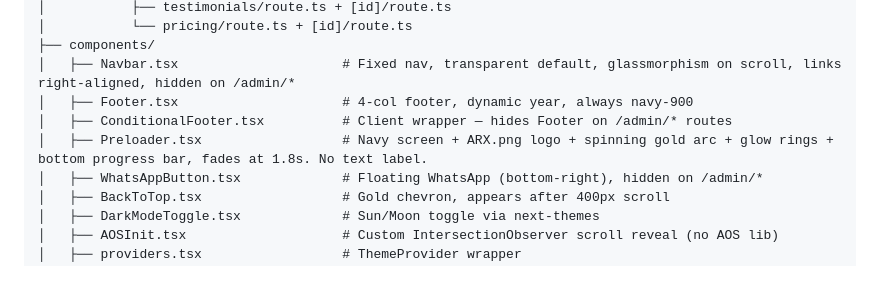
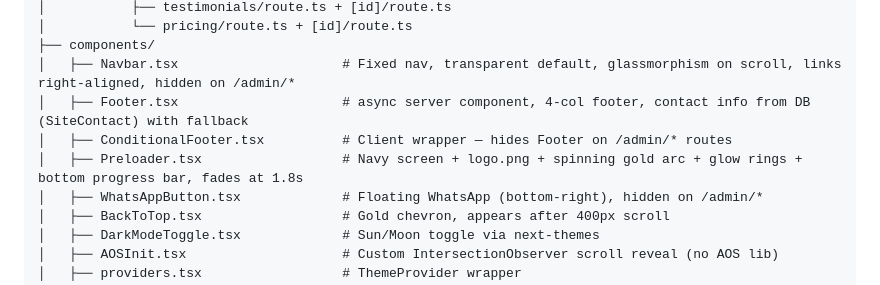
Before and after one commit to Aman-0402/arxinfo.tech, a Markdown page: AGENTS.md, the part around the change. Drawn GitHub-style.

```diff
--- a/AGENTS.md
+++ b/AGENTS.md
@@ -104,9 +104,9 @@ arxinfo.tech/
 │           └── pricing/route.ts + [id]/route.ts
 ├── components/
 │   ├── Navbar.tsx                     # Fixed nav, transparent default, glassmorphism on scroll, links right-aligned, hidden on /admin/*
-│   ├── Footer.tsx                     # 4-col footer, dynamic year, always navy-900
+│   ├── Footer.tsx                     # async server component, 4-col footer, contact info from DB (SiteContact) with fallback
 │   ├── ConditionalFooter.tsx          # Client wrapper — hides Footer on /admin/* routes
-│   ├── Preloader.tsx                  # Navy screen + ARX.png logo + spinning gold arc + glow rings + bottom progress bar, fades at 1.8s. No text label.
+│   ├── Preloader.tsx                  # Navy screen + logo.png + spinning gold arc + glow rings + bottom progress bar, fades at 1.8s
 │   ├── WhatsAppButton.tsx             # Floating WhatsApp (bottom-right), hidden on /admin/*
 │   ├── BackToTop.tsx                  # Gold chevron, appears after 400px scroll
 │   ├── DarkModeToggle.tsx             # Sun/Moon toggle via next-themes
```
